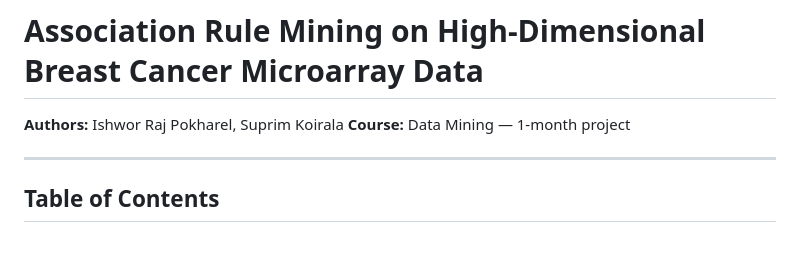
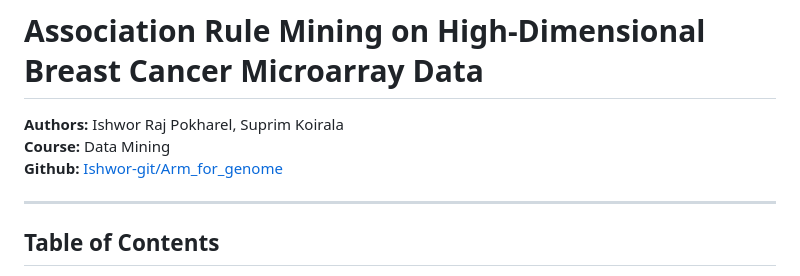
Before and after one commit to Ishwor-git/ARM_for_genome, a Markdown page: docs/report.md, the part around the change. Rendered like a GitHub page; blank space fills up the shorter version.

```diff
--- a/docs/report.md
+++ b/docs/report.md
@@ -1,7 +1,8 @@
 # Association Rule Mining on High-Dimensional Breast Cancer Microarray Data
 
 **Authors:** Ishwor Raj Pokharel, Suprim Koirala
-**Course:** Data Mining — 1-month project
+**Course:** Data Mining
+**Github:** [Ishwor-git/Arm_for_genome](https://github.com/Ishwor-git/ARM_for_genome)
 
 ---
 
```
